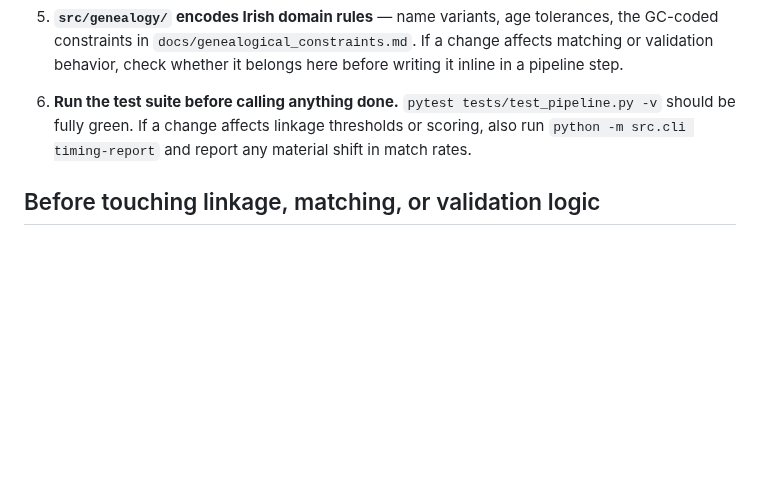
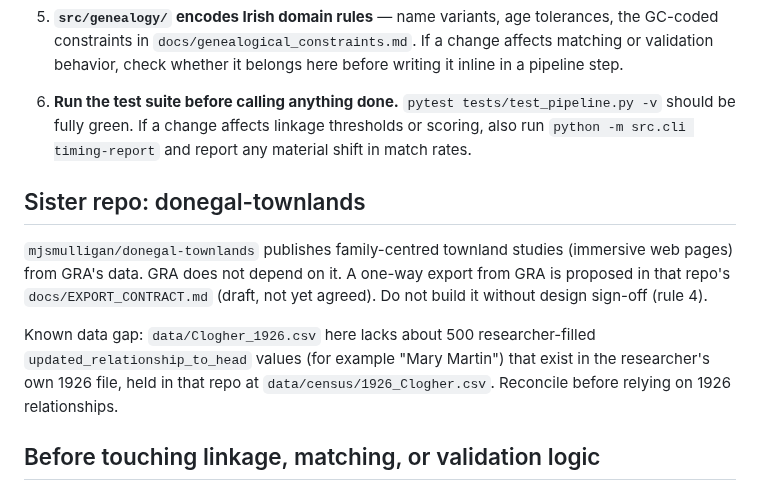
Before and after one commit to mjsmulligan/irish-genealogy-research, a Markdown page: AGENTS.md, the part around the change. GitHub-like rendering; blank space fills up the shorter version.

Commit message:
AGENTS.md: note sister repo and 1926 Clogher data gap
Co-Authored-By: Claude Sonnet 5.5 <noreply@anthropic.com>
Claude-Session: https://claude.ai/code/session_01DqdH2YPGmPAgRYkugQgrtS

```diff
--- a/AGENTS.md
+++ b/AGENTS.md
@@ -48,6 +48,12 @@ explanation — for the reasoning behind any of these, see
    `python -m src.cli timing-report` and report any material shift in
    match rates.
 
+## Sister repo: donegal-townlands
+
+`mjsmulligan/donegal-townlands` publishes family-centred townland studies (immersive web pages) from GRA's data. GRA does not depend on it. A one-way export from GRA is proposed in that repo's `docs/EXPORT_CONTRACT.md` (draft, not yet agreed). Do not build it without design sign-off (rule 4).
+
+Known data gap: `data/Clogher_1926.csv` here lacks about 500 researcher-filled `updated_relationship_to_head` values (for example "Mary Martin") that exist in the researcher's own 1926 file, held in that repo at `data/census/1926_Clogher.csv`. Reconcile before relying on 1926 relationships.
+
 ## Before touching linkage, matching, or validation logic
 
 Read [`docs/genealogical_constraints.md`](docs/genealogical_constraints.md)
```
